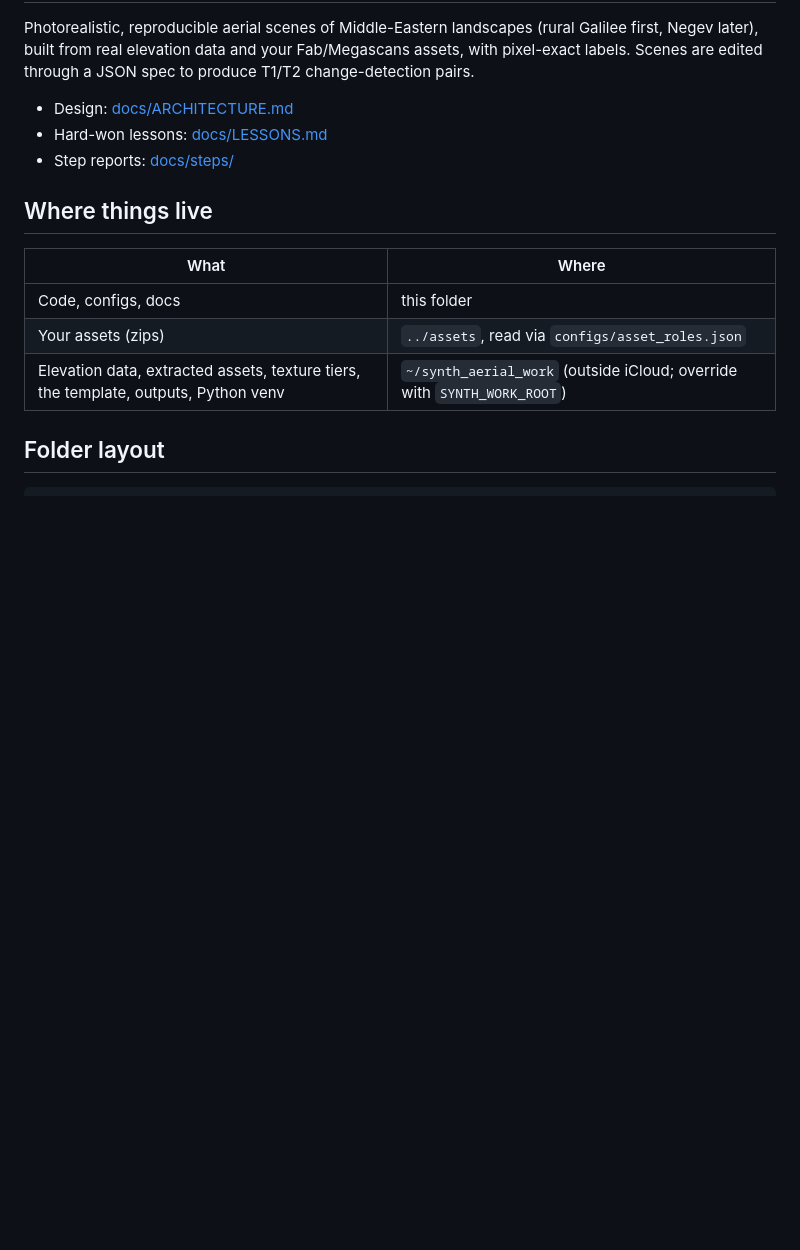
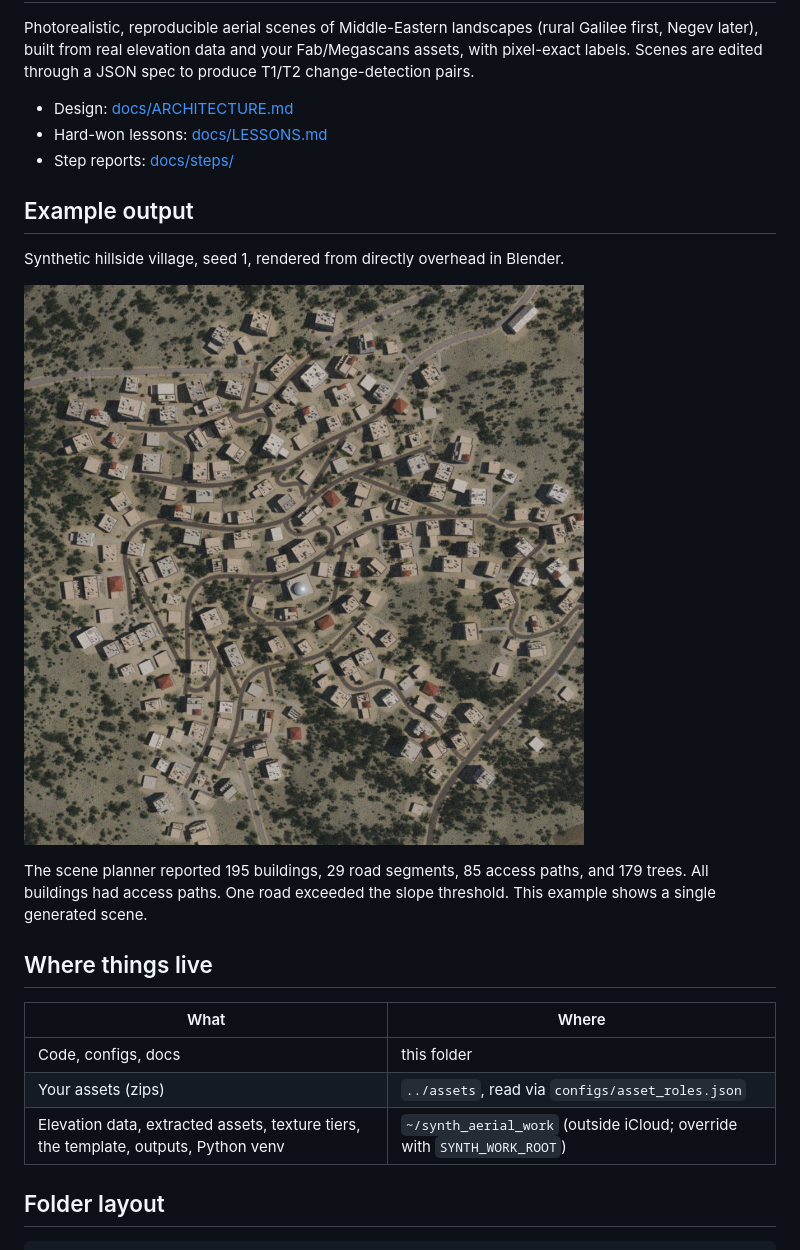
Before and after one commit to talya189/synth-aerial-change-detection-public, a Markdown page: README.md, the part around the change. Drawn GitHub-style; pictures changed too: docs/results/hillside-village-seed-1.jpg (added); blank space fills up the shorter version.

Commit message:
Show a rendered synthetic village example

```diff
--- a/README.md
+++ b/README.md
@@ -5,6 +5,14 @@ Photorealistic, reproducible aerial scenes of Middle-Eastern landscapes (rural G
 - Design: [docs/ARCHITECTURE.md](docs/ARCHITECTURE.md)
 - Hard-won lessons: [docs/LESSONS.md](docs/LESSONS.md)
 - Step reports: [docs/steps/](docs/steps/)
+
+## Example output
+
+Synthetic hillside village, seed 1, rendered from directly overhead in Blender.
+
+![Nadir render of a synthetic hillside village](docs/results/hillside-village-seed-1.jpg)
+
+The scene planner reported 195 buildings, 29 road segments, 85 access paths, and 179 trees. All buildings had access paths. One road exceeded the slope threshold. This example shows a single generated scene.
 
 ## Where things live
 
```
